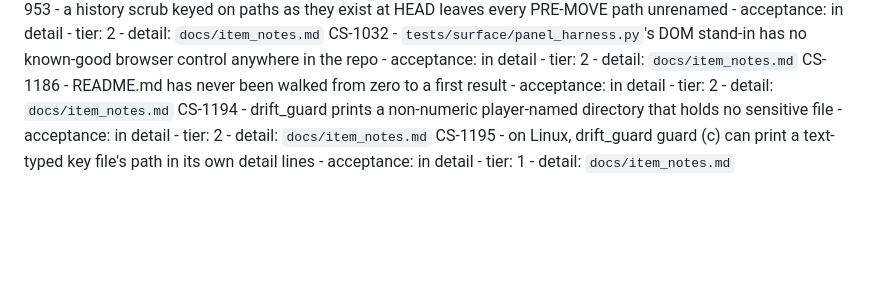
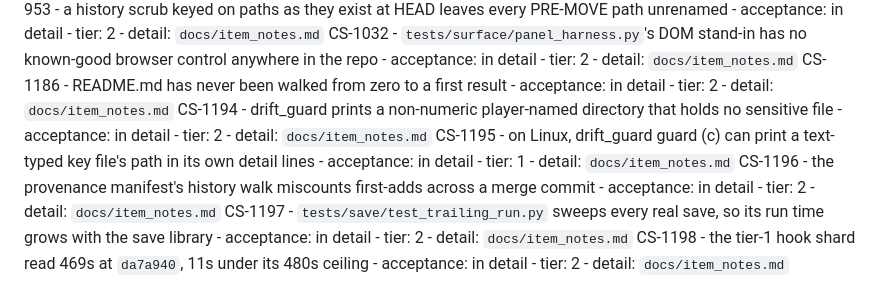
Before and after one commit to Remus3/ClockSpeed, a Markdown page: ROADMAP.md, the part around the change. Drawn GitHub-style; blank space fills up the shorter version.

```diff
--- a/ROADMAP.md
+++ b/ROADMAP.md
@@ -329,3 +329,6 @@ CS-1032 - `tests/surface/panel_harness.py`'s DOM stand-in has no known-good brow
 CS-1186 - README.md has never been walked from zero to a first result - acceptance: in detail - tier: 2 - detail: `docs/item_notes.md`
 CS-1194 - drift_guard prints a non-numeric player-named directory that holds no sensitive file - acceptance: in detail - tier: 2 - detail: `docs/item_notes.md`
 CS-1195 - on Linux, drift_guard guard (c) can print a text-typed key file's path in its own detail lines - acceptance: in detail - tier: 1 - detail: `docs/item_notes.md`
+CS-1196 - the provenance manifest's history walk miscounts first-adds across a merge commit - acceptance: in detail - tier: 2 - detail: `docs/item_notes.md`
+CS-1197 - `tests/save/test_trailing_run.py` sweeps every real save, so its run time grows with the save library - acceptance: in detail - tier: 2 - detail: `docs/item_notes.md`
+CS-1198 - the tier-1 hook shard read 469s at `da7a940`, 11s under its 480s ceiling - acceptance: in detail - tier: 2 - detail: `docs/item_notes.md`
```
Also changed, not shown: docs/item_notes/phase7.md (+69 -0 lines).
